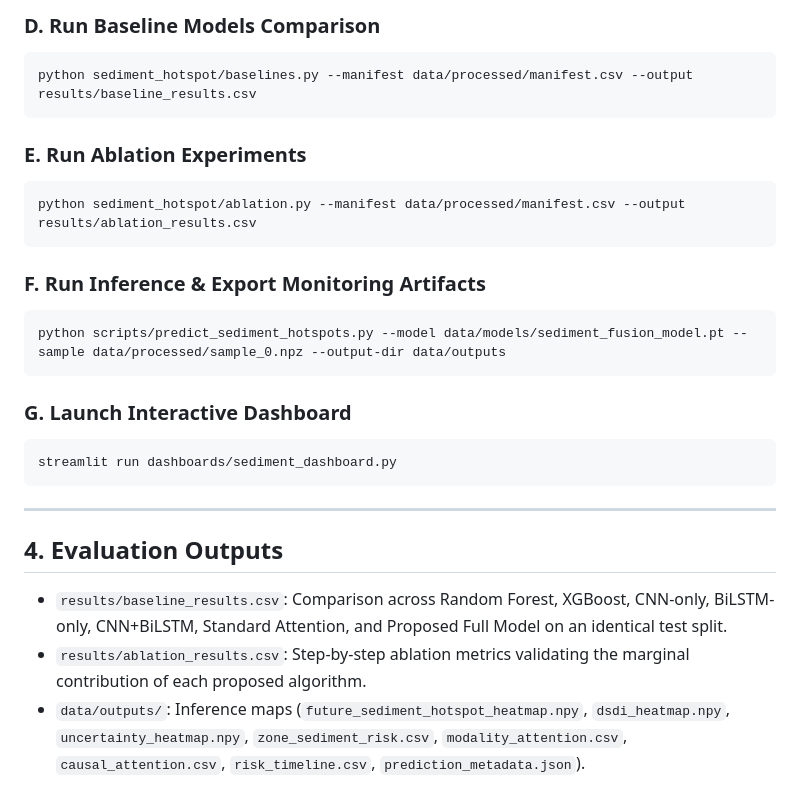
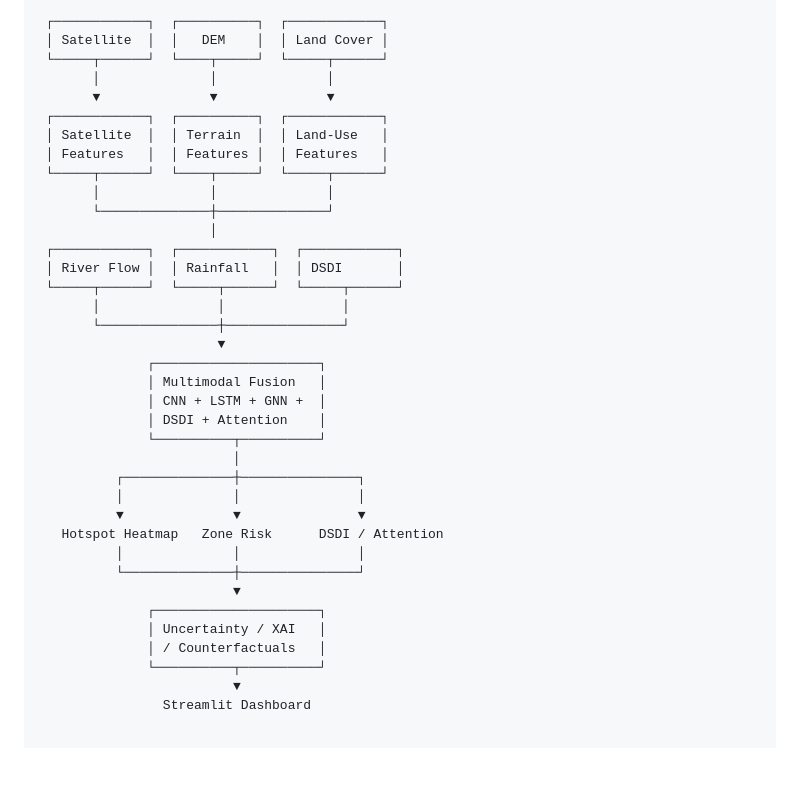
Before and after one commit to Manas615/reservoir, a Markdown page: README.md, the part around one of its changes. Rendered like a GitHub page; blank space fills up the shorter version.

````diff
--- a/README.md
+++ b/README.md
@@ -47,27 +108,38 @@ python scripts/train_sediment_fusion.py --manifest data/processed/manifest.csv -
 
-### D. Run Baseline Models Comparison
-```bash
-python sediment_hotspot/baselines.py --manifest data/processed/manifest.csv --output results/baseline_results.csv
-```
-
-### E. Run Ablation Experiments
-```bash
-python sediment_hotspot/ablation.py --manifest data/processed/manifest.csv --output results/ablation_results.csv
-```
-
-### F. Run Inference & Export Monitoring Artifacts
-```bash
-python scripts/predict_sediment_hotspots.py --model data/models/sediment_fusion_model.pt --sample data/processed/sample_0.npz --output-dir data/outputs
-```
-
-### G. Launch Interactive Dashboard
-```bash
-streamlit run dashboards/sediment_dashboard.py
-```
-
----
-
-## 4. Evaluation Outputs
-- `results/baseline_results.csv`: Comparison across Random Forest, XGBoost, CNN-only, BiLSTM-only, CNN+BiLSTM, Standard Attention, and Proposed Full Model on an identical test split.
-- `results/ablation_results.csv`: Step-by-step ablation metrics validating the marginal contribution of each proposed algorithm.
-- `data/outputs/`: Inference maps (`future_sediment_hotspot_heatmap.npy`, `dsdi_heatmap.npy`, `uncertainty_heatmap.npy`, `zone_sediment_risk.csv`, `modality_attention.csv`, `causal_attention.csv`, `risk_timeline.csv`, `prediction_metadata.json`).
+ ┌────────────┐  ┌──────────┐  ┌────────────┐
+ │ Satellite  │  │   DEM    │  │ Land Cover │
+ └─────┬──────┘  └────┬─────┘  └─────┬──────┘
+       │              │              │
+       ▼              ▼              ▼
+ ┌────────────┐  ┌──────────┐  ┌────────────┐
+ │ Satellite  │  │ Terrain  │  │ Land-Use   │
+ │ Features   │  │ Features │  │ Features   │
+ └─────┬──────┘  └────┬─────┘  └─────┬──────┘
+       │              │              │
+       └──────────────┼──────────────┘
+                      │
+ ┌────────────┐  ┌────────────┐  ┌────────────┐
+ │ River Flow │  │ Rainfall   │  │ DSDI       │
+ └─────┬──────┘  └─────┬──────┘  └─────┬──────┘
+       │               │               │
+       └───────────────┼───────────────┘
+                       ▼
+              ┌─────────────────────┐
+              │ Multimodal Fusion   │
+              │ CNN + LSTM + GNN +  │
+              │ DSDI + Attention    │
+              └──────────┬──────────┘
+                         │
+          ┌──────────────┼───────────────┐
+          │              │               │
+          ▼              ▼               ▼
+   Hotspot Heatmap   Zone Risk      DSDI / Attention
+          │              │               │
+          └──────────────┼───────────────┘
+                         ▼
+              ┌─────────────────────┐
+              │ Uncertainty / XAI   │
+              │ / Counterfactuals   │
+              └──────────┬──────────┘
+                         ▼
+                Streamlit Dashboard
````
Also changed, not shown: other parts of README.md (+93 -32 lines).
